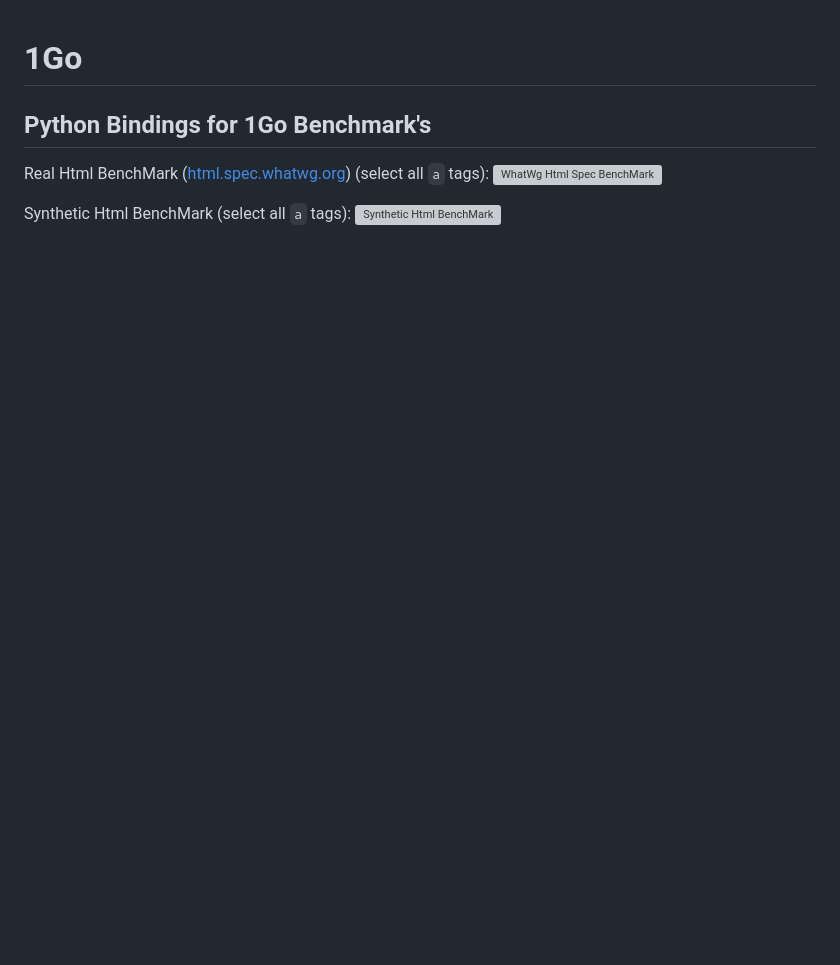
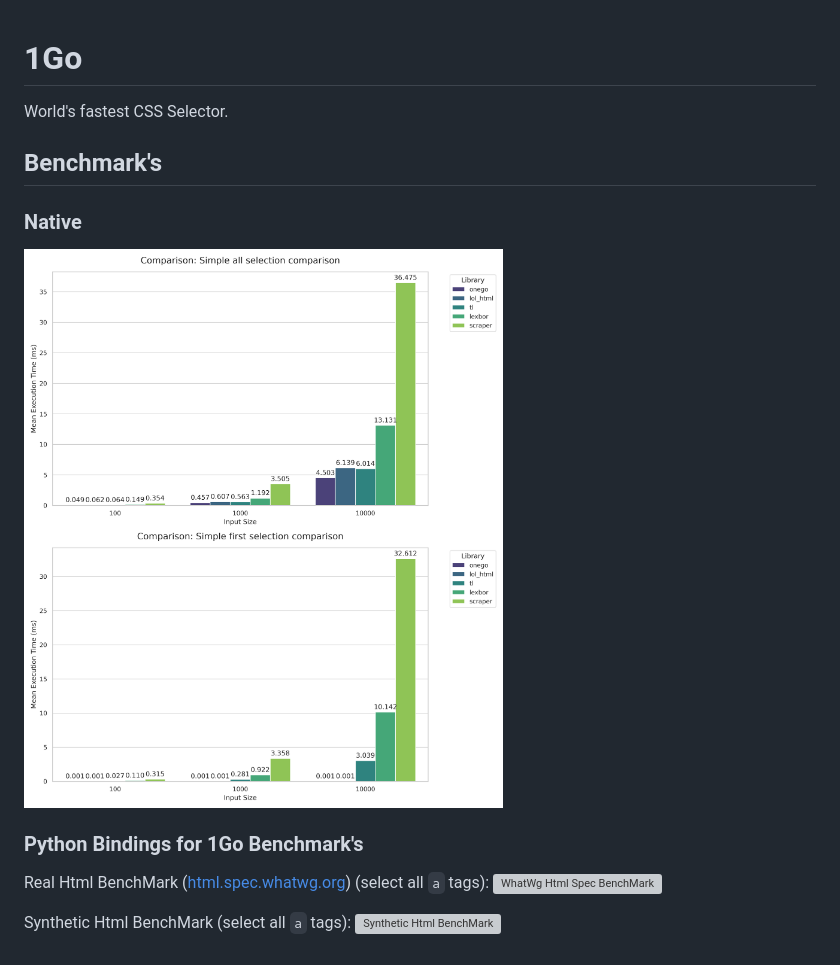
Before and after one commit to zacharyvmm/scah, a Markdown page: README.md, the part around the change. Drawn GitHub-style; pictures changed too: benches/images/criterion_benches.png (added); blank space fills up the shorter version; grey boxes are pictures that could not be loaded.

Commit message:
Criterion Benchmark Visualization

```diff
--- a/README.md
+++ b/README.md
@@ -1,6 +1,12 @@
 # 1Go
+World's fastest CSS Selector.
 
-## Python Bindings for 1Go Benchmark's
+## Benchmark's
+
+### Native
+![Criterion BenchMarks](./benches/images/criterion_benches.png)
+
+### Python Bindings for 1Go Benchmark's
 Real Html BenchMark ([html.spec.whatwg.org](https://html.spec.whatwg.org/)) (select all `a` tags):
 ![WhatWg Html Spec BenchMark](./python/benches/images/whatwg.png)
 
```
Also changed, not shown: benches/README.md (added, +70 -0 lines), 4 other files.
